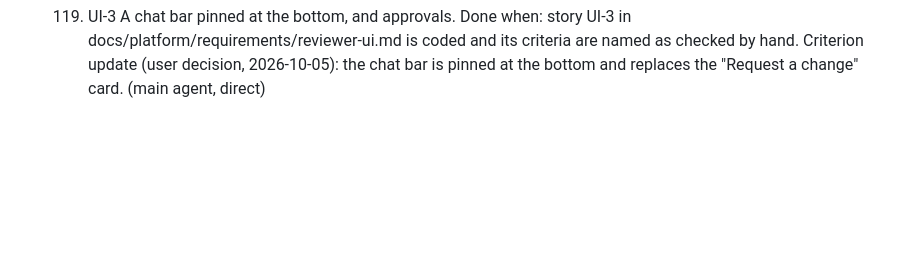
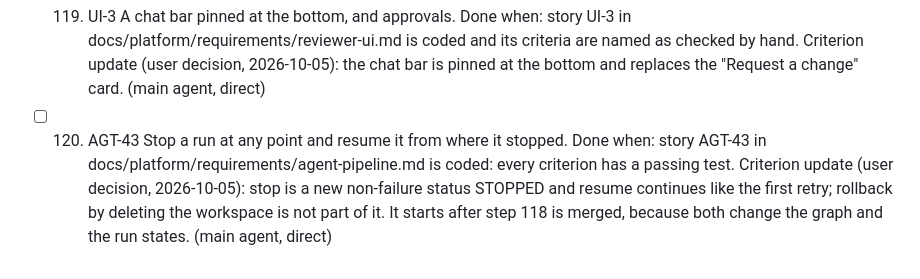
Before and after one commit to bereket1144/ai-sdlc-url-shortner, a Markdown page: docs/steps.md, the part around the change. Drawn GitHub-style; blank space fills up the shorter version.

Commit message:
docs: add the stop and resume criteria (AGT-43) and the stop buttons to UI-3, start step 120 [main agent]
Co-Authored-By: Claude Sonnet 5.5 <noreply@anthropic.com>

```diff
--- a/docs/steps.md
+++ b/docs/steps.md
@@ -354,3 +354,6 @@ The record of the work done in this repository, one entry per step, in the order
 - [ ] 119. UI-3 A chat bar pinned at the bottom, and approvals.
   Done when: story UI-3 in docs/platform/requirements/reviewer-ui.md is coded and its criteria are named as checked by hand.
   Criterion update (user decision, 2026-10-05): the chat bar is pinned at the bottom and replaces the "Request a change" card. (main agent, direct)
+- [ ] 120. AGT-43 Stop a run at any point and resume it from where it stopped.
+  Done when: story AGT-43 in docs/platform/requirements/agent-pipeline.md is coded: every criterion has a passing test.
+  Criterion update (user decision, 2026-10-05): stop is a new non-failure status STOPPED and resume continues like the first retry; rollback by deleting the workspace is not part of it. It starts after step 118 is merged, because both change the graph and the run states. (main agent, direct)
```
Also changed, not shown: 2 other files.
